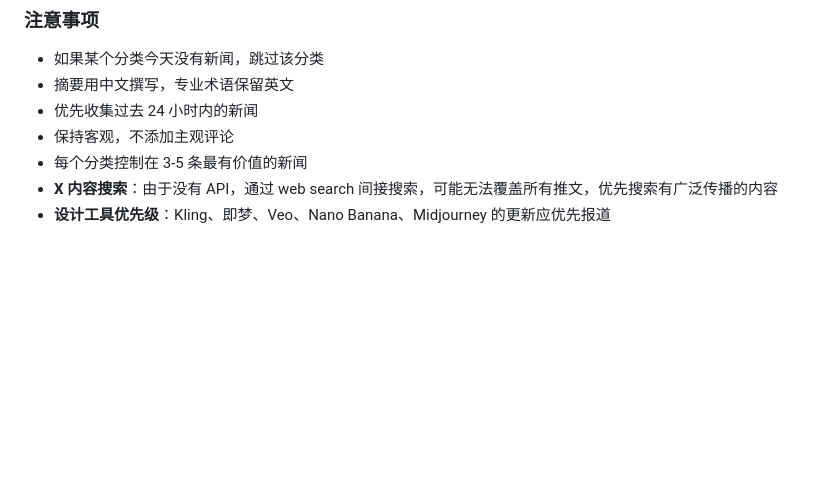
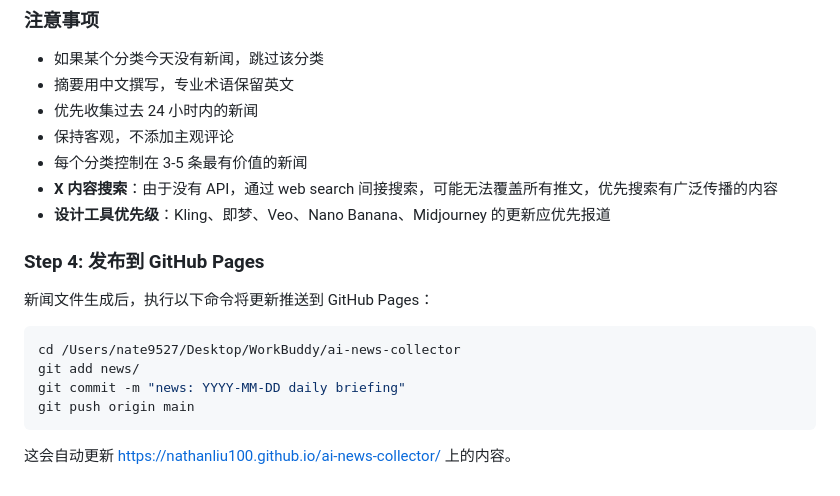
Before and after one commit to nathanliu100/ai-news-collector, a Markdown page: COLLECTOR_PROMPT.md, the part around the change. GitHub-like rendering; blank space fills up the shorter version.

Commit message:
feat: add auto git push to automation + news 2026-03-31

````diff
--- a/COLLECTOR_PROMPT.md
+++ b/COLLECTOR_PROMPT.md
@@ -185,3 +185,16 @@
 - 每个分类控制在 3-5 条最有价值的新闻
 - **X 内容搜索**：由于没有 API，通过 web search 间接搜索，可能无法覆盖所有推文，优先搜索有广泛传播的内容
 - **设计工具优先级**：Kling、即梦、Veo、Nano Banana、Midjourney 的更新应优先报道
+
+### Step 4: 发布到 GitHub Pages
+
+新闻文件生成后，执行以下命令将更新推送到 GitHub Pages：
+
+```bash
+cd /Users/nate9527/Desktop/WorkBuddy/ai-news-collector
+git add news/
+git commit -m "news: YYYY-MM-DD daily briefing"
+git push origin main
+```
+
+这会自动更新 https://nathanliu100.github.io/ai-news-collector/ 上的内容。
````
